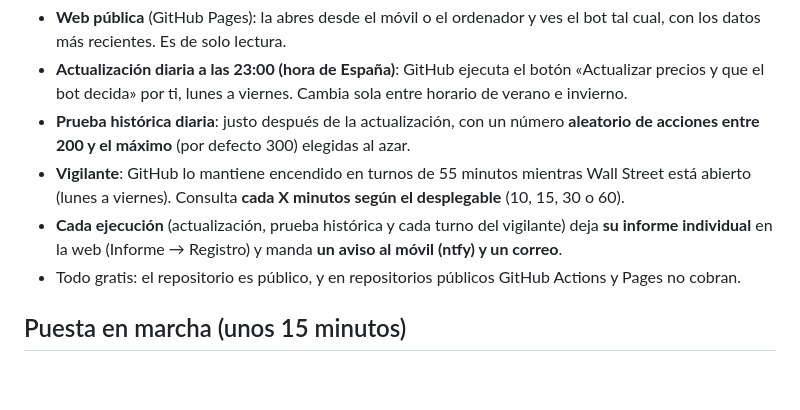
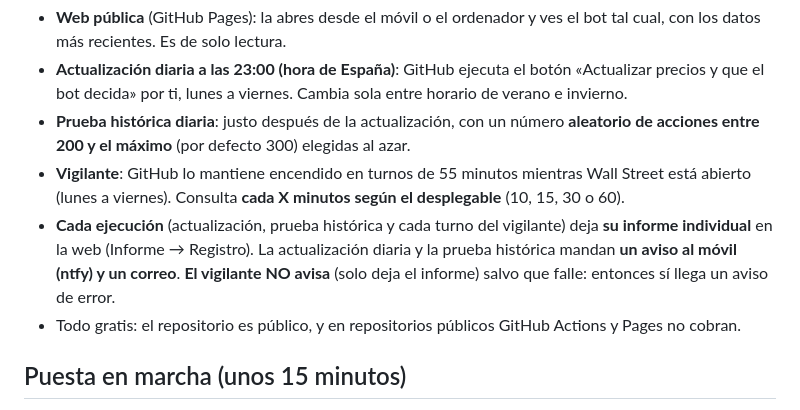
Before and after one commit to CarlosGomezS/Botrading, a Markdown page: LEEME.md, the part around the change. Drawn GitHub-style; blank space fills up the shorter version.

```diff
--- a/LEEME.md
+++ b/LEEME.md
@@ -6,7 +6,7 @@ Qué hace este paquete:
 - **Actualización diaria a las 23:00 (hora de España)**: GitHub ejecuta el botón «Actualizar precios y que el bot decida» por ti, lunes a viernes. Cambia sola entre horario de verano e invierno.
 - **Prueba histórica diaria**: justo después de la actualización, con un número **aleatorio de acciones entre 200 y el máximo** (por defecto 300) elegidas al azar.
 - **Vigilante**: GitHub lo mantiene encendido en turnos de 55 minutos mientras Wall Street está abierto (lunes a viernes). Consulta **cada X minutos según el desplegable** (10, 15, 30 o 60).
-- **Cada ejecución** (actualización, prueba histórica y cada turno del vigilante) deja **su informe individual** en la web (Informe → Registro) y manda **un aviso al móvil (ntfy) y un correo**.
+- **Cada ejecución** (actualización, prueba histórica y cada turno del vigilante) deja **su informe individual** en la web (Informe → Registro). La actualización diaria y la prueba histórica mandan **un aviso al móvil (ntfy) y un correo**. **El vigilante NO avisa** (solo deja el informe) salvo que falle: entonces sí llega un aviso de error.
 - Todo gratis: el repositorio es público, y en repositorios públicos GitHub Actions y Pages no cobran.
 
 ## Puesta en marcha (unos 15 minutos)
```
